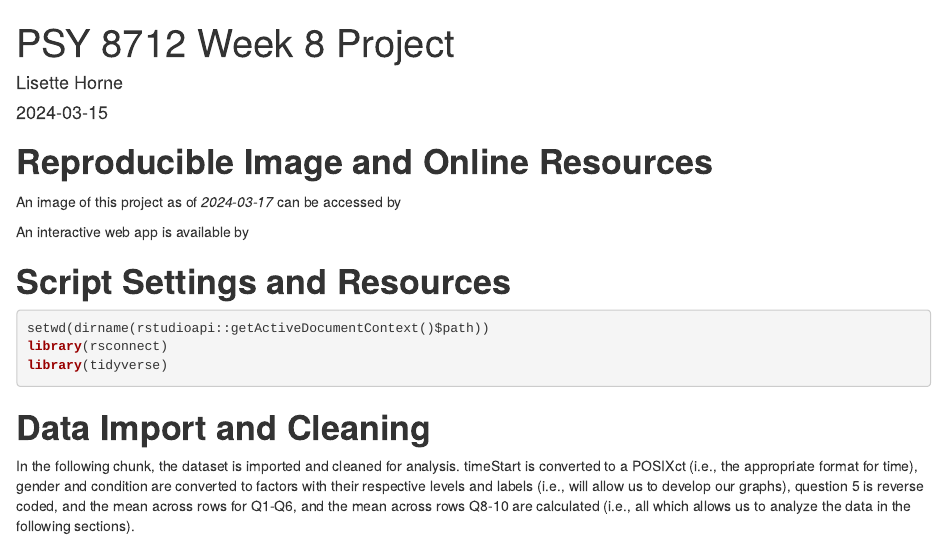
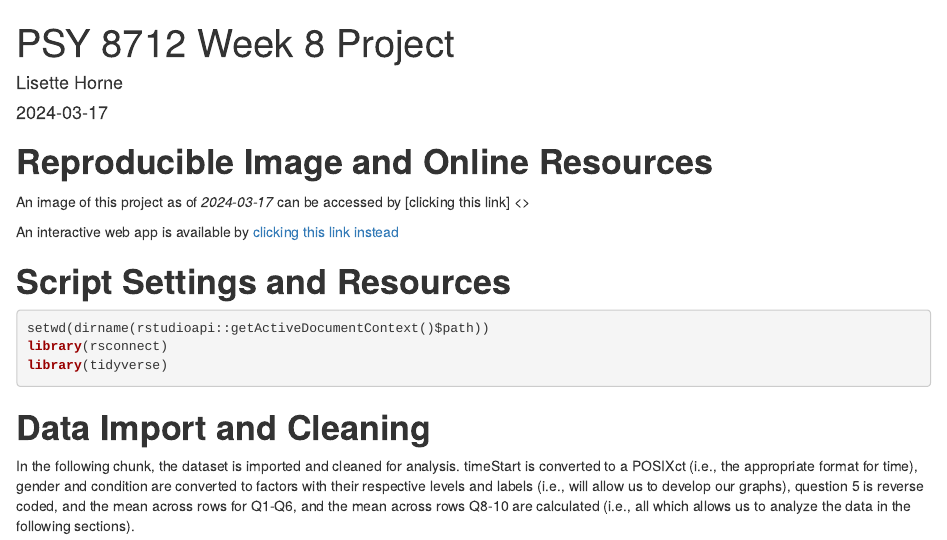
Before and after one commit to lisette-18/psy8712-week8, an R Markdown document (rmd/week8.Rmd): the page in a window 1100 px wide, from its top. Rendered offline with R 4.5, knitr and Pandoc, with nearby package versions.

Commit message:
Updated url for interactive web page

````diff
--- a/rmd/week8.Rmd
+++ b/rmd/week8.Rmd
@@ -1,15 +1,15 @@
 ---
 title: "PSY 8712 Week 8 Project"
 author: "Lisette Horne"
-date: "2024-03-15"
+date: "2024-03-17"
 output:
   html_document:
     df_print: paged
 ---
 # **Reproducible Image and Online Resources**
-An image of this project as of *`r Sys.Date()`* can be accessed by <url>
+An image of this project as of *`r Sys.Date()`* can be accessed by [clicking this link] <>
 
-An interactive web app is available by <url>
+An interactive web app is available by [clicking this link instead](https://lisette-18.shinyapps.io/shiny_week8/)
 
 # **Script Settings and Resources**
 ```{r, message = FALSE}
````
Also changed, not shown: rmd/week8.html (added), 1 other file.
